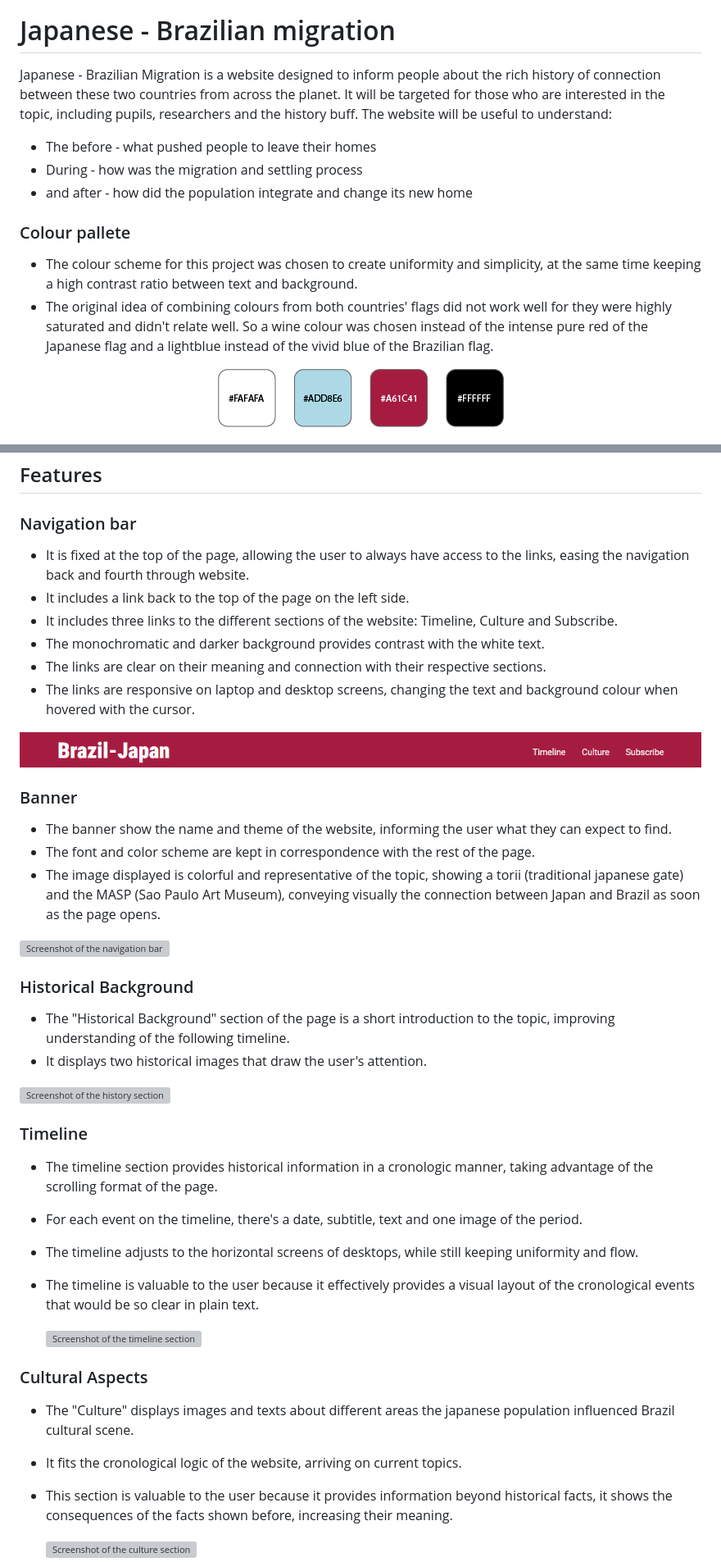
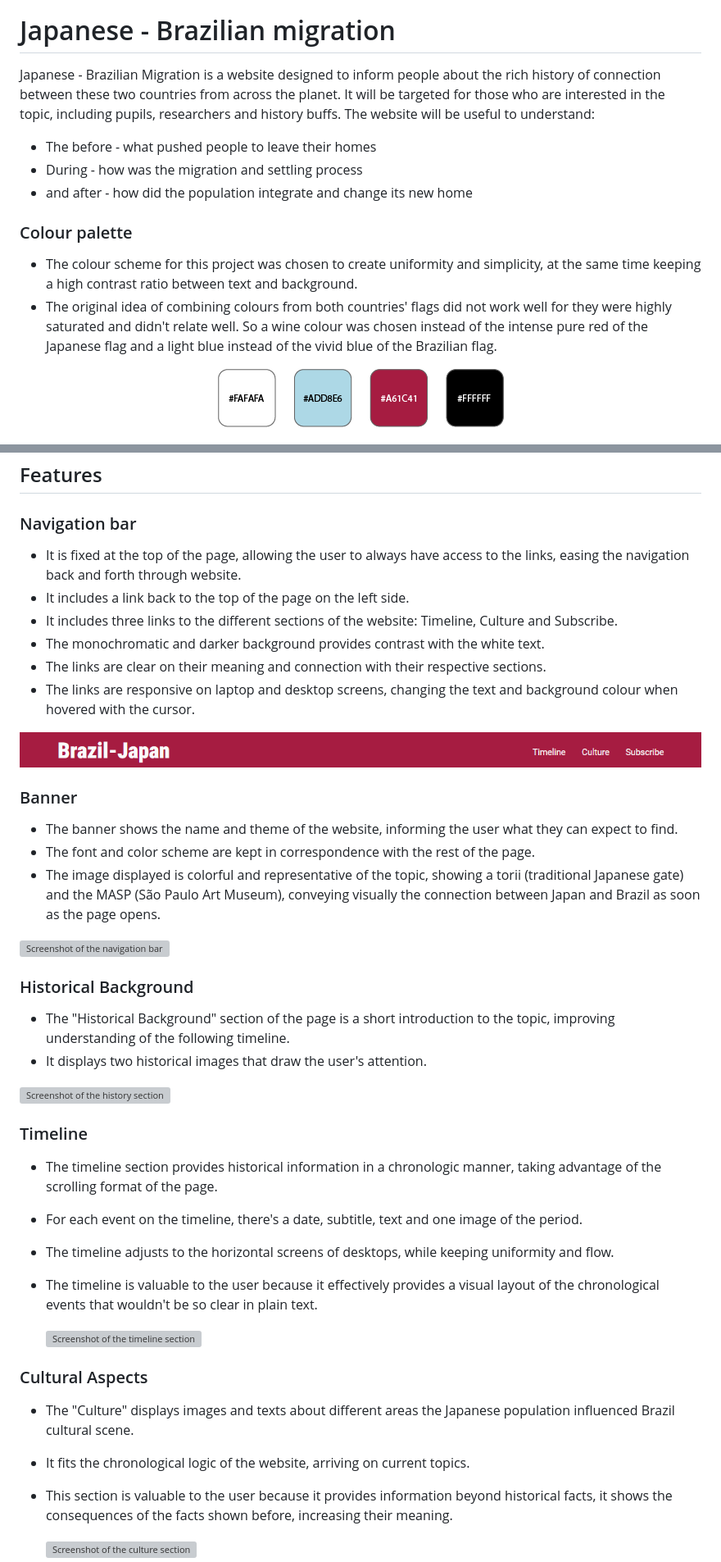
Before and after one commit to arthur-vilela/PP1-japan-brazil-migration, a Markdown page: README.md, 2 parts joined by grey strips. Shown: that part at 82% size. Drawn GitHub-style; grey boxes are pictures that could not be loaded.

Commit message:
Fix grammar errors in Readme.md

```diff
--- a/README.md
+++ b/README.md
@@ -1,15 +1,15 @@
 ![Screenshot of the website in different screensizes](docs/view-different-devices.png)
 # Japanese - Brazilian migration
 
-Japanese - Brazilian Migration is a website designed to inform people about the rich history of connection between these two countries from across the planet. It will be targeted for those who are interested in the topic, including pupils, researchers and the history buff.
+Japanese - Brazilian Migration is a website designed to inform people about the rich history of connection between these two countries from across the planet. It will be targeted for those who are interested in the topic, including pupils, researchers and history buffs.
 The website will be useful to understand:
 - The before - what pushed people to leave their homes
 - During - how was the migration and settling process
 - and after - how did the population integrate and change its new home
 
-### Colour pallete
+### Colour palette
 - The colour scheme for this project was chosen to create uniformity and simplicity, at the same time keeping a high contrast ratio between text and background.
-- The original idea of combining colours from both countries' flags did not work well for they were highly saturated and didn't relate well. So a wine colour was chosen instead of the intense pure red of the Japanese flag and a lightblue  instead of the vivid blue of the Brazilian flag.
+- The original idea of combining colours from both countries' flags did not work well for they were highly saturated and didn't relate well. So a wine colour was chosen instead of the intense pure red of the Japanese flag and a light blue  instead of the vivid blue of the Brazilian flag.
 
 <div align="center">
 
@@ -29,7 +29,7 @@ The website will be useful to understand:
 ## Features
 
 ### Navigation bar
-- It is fixed at the top of the page, allowing the user to always have access to the links, easing the navigation back and fourth through website.
+- It is fixed at the top of the page, allowing the user to always have access to the links, easing the navigation back and forth through website.
 - It includes a link back to the top of the page on the left side.
 - It includes three links to the different sections of the website: Timeline, Culture and Subscribe.
 - The monochromatic and darker background provides contrast with the white text.
@@ -40,9 +40,9 @@ The website will be useful to understand:
 
 ### Banner
 
-- The banner show the name and theme of the website, informing the user what they can expect to find.
+- The banner shows the name and theme of the website, informing the user what they can expect to find.
 - The font and color scheme are kept in correspondence with the rest of the page.
-- The image displayed is colorful and representative of the topic, showing a torii (traditional japanese gate) and the MASP (Sao Paulo Art Museum), conveying visually the connection between Japan and Brazil as soon as the page opens.
+- The image displayed is colorful and representative of the topic, showing a torii (traditional Japanese gate) and the MASP (São Paulo Art Museum), conveying visually the connection between Japan and Brazil as soon as the page opens.
 
 ![Screenshot of the navigation bar](docs/banner.png)
 ### Historical Background
@@ -51,15 +51,15 @@ The website will be useful to understand:
 
 ![Screenshot of the history section](docs/history.png)
 ### Timeline
-- The timeline section provides historical information in a cronologic manner, taking advantage of the scrolling format of the page.
+- The timeline section provides historical information in a chronologic manner, taking advantage of the scrolling format of the page.
 - For each event on the timeline, there's a date, subtitle, text and one image of the period.
-- The timeline adjusts to the horizontal screens of desktops, while still keeping uniformity and flow.
-- The timeline is valuable to the user because it effectively provides a visual layout of the cronological events that would be so clear in plain text.
+- The timeline adjusts to the horizontal screens of desktops, while keeping uniformity and flow.
+- The timeline is valuable to the user because it effectively provides a visual layout of the chronological events that wouldn't be so clear in plain text.
 
     ![Screenshot of the timeline section](docs/timeline.png)
 ### Cultural Aspects
-- The "Culture" displays images and texts about different areas the japanese population influenced Brazil cultural scene.
-- It fits the cronological logic of the website, arriving on current topics.
+- The "Culture" displays images and texts about different areas the Japanese population influenced Brazil cultural scene.
+- It fits the chronological logic of the website, arriving on current topics.
 - This section is valuable to the user because it provides information beyond historical facts, it shows the consequences of the facts shown before, increasing their meaning.
 
     ![Screenshot of the culture section](docs/culture.png)
```
Also changed, not shown: other parts of README.md (+5 -5 lines).
